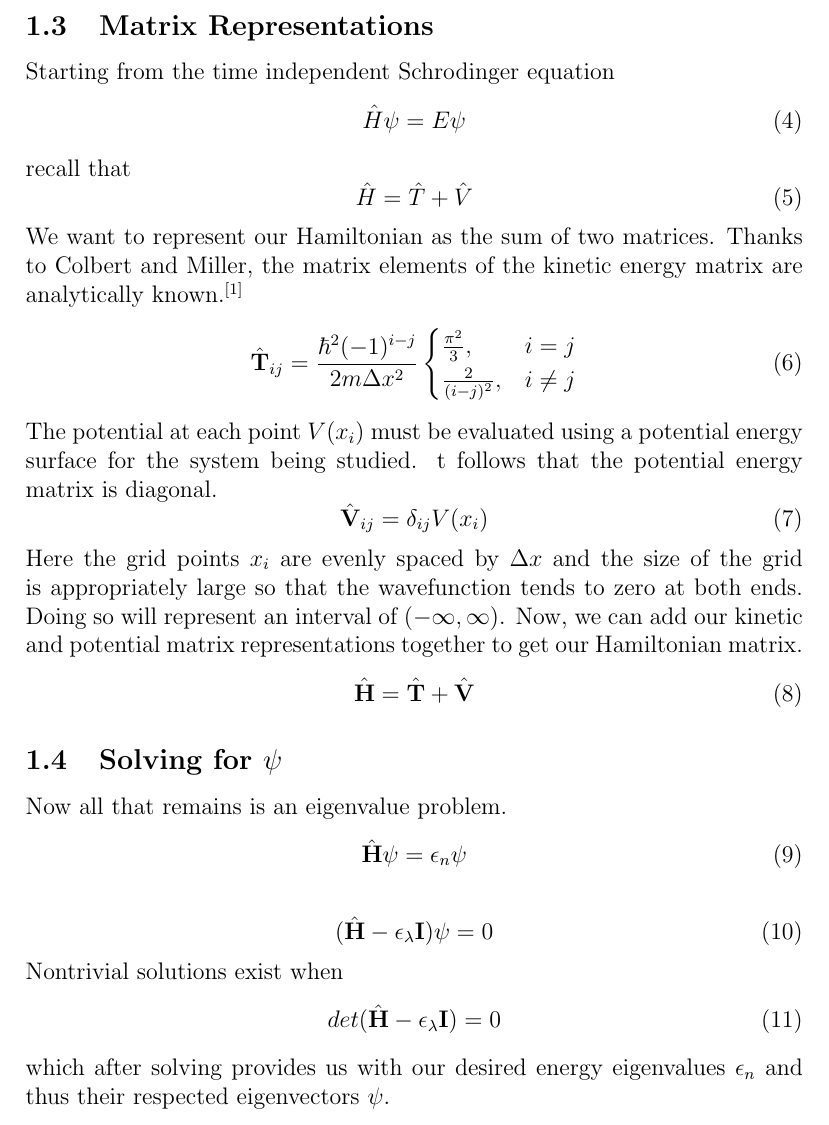
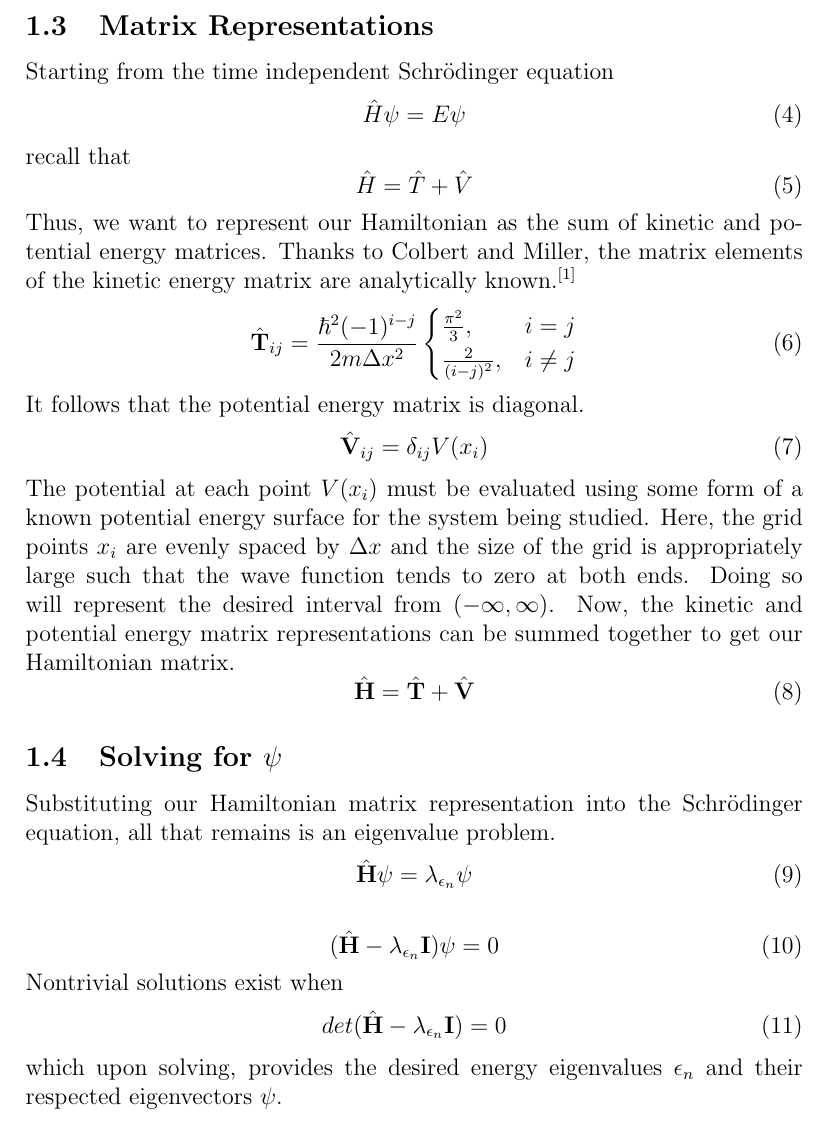
Before and after one commit to lukehatcher/discrete_variable_representation, a LaTeX document (dvr_derivation.tex): part of page 2 of 3, cut so that both start at the same text. Compiled offline with pdfLaTeX.

Commit message:
typo fixing

```diff
--- a/dvr_derivation.tex
+++ b/dvr_derivation.tex
@@ -32,7 +32,7 @@ c_i = \braket{\phi_i|\psi}
 \end{equation}
 
 \subsection{Matrix Representations}
-Starting from the time independent Schrodinger equation
+Starting from the time independent Schr{\"o}dinger equation
 \begin{equation}
 \hat{H}\psi = E\psi
 \end{equation}
@@ -40,7 +40,7 @@ recall that
 \begin{equation}
 \hat{H}=\hat{T}+\hat{V}
 \end{equation}
-We want to represent our Hamiltonian as the sum of two matrices.
+Thus, we want to represent our Hamiltonian as the sum of kinetic and potential energy matrices.
 Thanks to Colbert and Miller, the matrix elements of the kinetic energy matrix are analytically known.$^{[1]}$
 \begin{equation}
 \hat{\textbf{T}}_{ij} = \frac{\hbar^2(-1)^{i-j}}{2m\Delta{x^2}}
@@ -49,32 +49,32 @@ Thanks to Colbert and Miller, the matrix elements of the kinetic energy matrix a
 \frac{2}{(i-j)^2}, &i\neq{j}
 \end{cases}
 \end{equation}
-The potential at each point $V(x_i)$ must be evaluated using a potential energy surface for the system being studied.
-t follows that the potential energy matrix is diagonal.
+It follows that the potential energy matrix is diagonal.
 \begin{equation}
 \hat{\textbf{V}}_{ij}=\delta_{ij}V(x_i)
 \end{equation}
-Here the grid points $x_i$ are evenly spaced by $\Delta{x}$ and the size of the grid is appropriately large so that the wavefunction tends to zero at both ends.
-Doing so will represent an interval of $(-\infty, \infty)$.
-Now, we can add our kinetic and potential matrix representations together to get our Hamiltonian matrix.
+The potential at each point $V(x_i)$ must be evaluated using some form of a known potential energy surface for the system being studied.
+Here, the grid points $x_i$ are evenly spaced by $\Delta{x}$ and the size of the grid is appropriately large such that the wave function tends to zero at both ends.
+Doing so will represent the desired interval from $(-\infty, \infty)$.
+Now, the kinetic and potential energy matrix representations can be summed together to get our Hamiltonian matrix.
 \begin{equation}
 \hat{\textbf{H}}=\hat{\textbf{T}}+\hat{\textbf{V}}
 \end{equation}
 
 \subsection{Solving for $\psi$}
-Now all that remains is an eigenvalue problem.
+Substituting our Hamiltonian matrix representation into the Schr{\"o}dinger equation, all that remains is an eigenvalue problem.
 \begin{equation}
-\hat{\textbf{H}}\psi=\epsilon_n\psi
+\hat{\textbf{H}}\psi=\lambda_{{\epsilon}_n}\psi
 \end{equation}
 
 \begin{equation}
-(\hat{\textbf{H}}-\epsilon_\lambda\textbf{I})\psi=0
+(\hat{\textbf{H}}-\lambda_{{\epsilon}_n}\textbf{I})\psi=0
 \end{equation}
 Nontrivial solutions exist when
 \begin{equation}
-det(\hat{\textbf{H}}-\epsilon_\lambda\textbf{I})=0
+det(\hat{\textbf{H}}-\lambda_{{\epsilon}_n}\textbf{I})=0
 \end{equation}
-which after solving provides us with our desired energy eigenvalues $\epsilon_n$ and thus their respected eigenvectors $\psi$.
+which upon solving, provides the desired energy eigenvalues $\epsilon_n$ and their respected eigenvectors $\psi$.
 
 \section{References}
 [1] D. T. Colbert and W. H. Miller, J. Chem. Phys. 96, 1982 (1992).
```
Also changed, not shown: dvr_derivation.tex (4 more changed lines).
